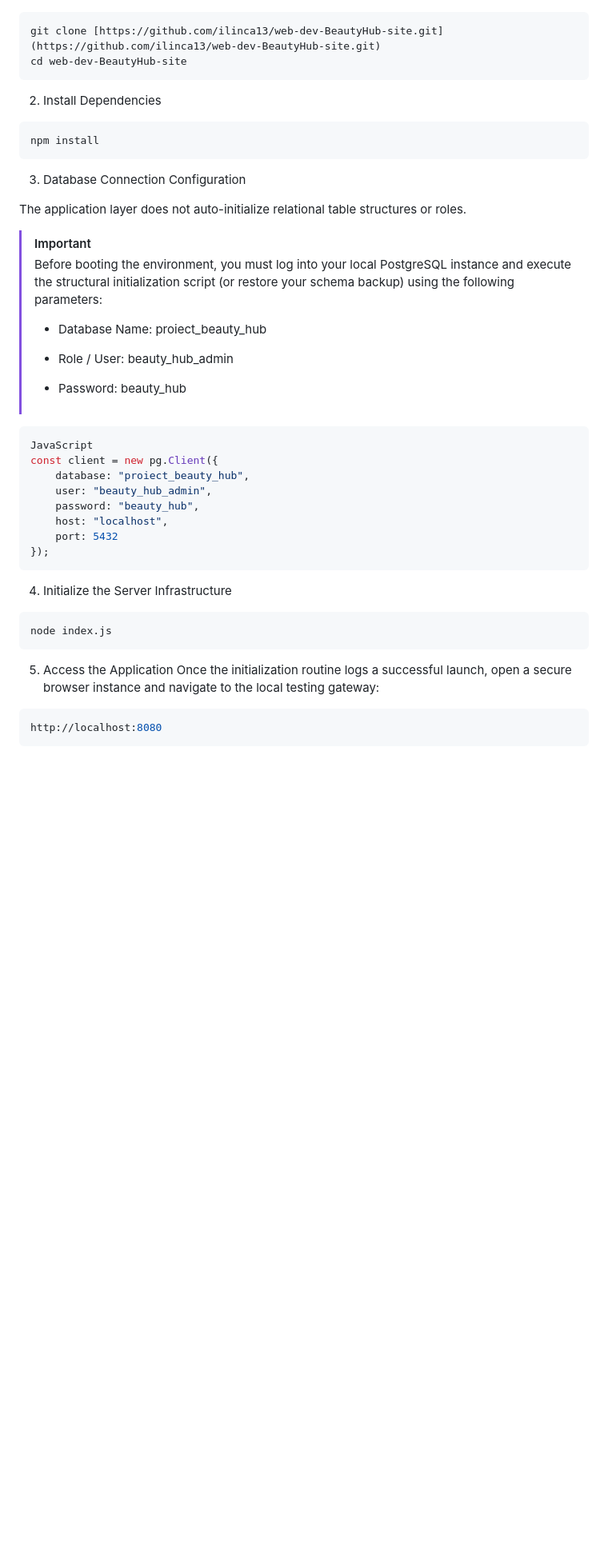
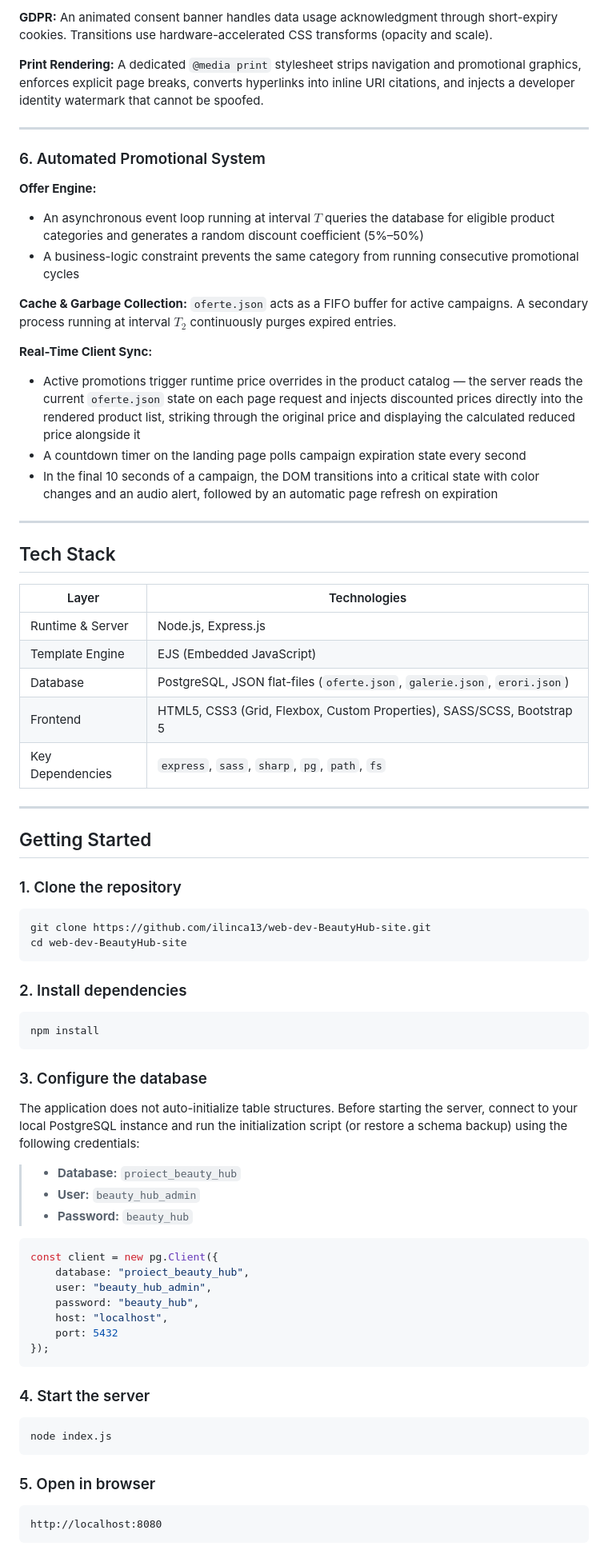
Before and after one commit to ilinca13/web-dev-BeautyHub-site, a Markdown page: README.md, the part around one of its changes. Shown at 80% size. Rendered like a GitHub page; blank space fills up the shorter version.

Commit message:
readme update
Updated project description and requirements in README.md for clarity and detail.

````diff
--- a/README.md
+++ b/README.md
@@ -67,24 +77,60 @@ Follow these steps to provision dependencies and initialize the application envi
+**GDPR:** An animated consent banner handles data usage acknowledgment through short-expiry cookies. Transitions use hardware-accelerated CSS transforms (opacity and scale).
+
+**Print Rendering:** A dedicated `@media print` stylesheet strips navigation and promotional graphics, enforces explicit page breaks, converts hyperlinks into inline URI citations, and injects a developer identity watermark that cannot be spoofed.
+
+---
+
+### 6. Automated Promotional System
+
+**Offer Engine:**
+- An asynchronous event loop running at interval $T$ queries the database for eligible product categories and generates a random discount coefficient (5%–50%)
+- A business-logic constraint prevents the same category from running consecutive promotional cycles
+
+**Cache & Garbage Collection:** `oferte.json` acts as a FIFO buffer for active campaigns. A secondary process running at interval $T_2$ continuously purges expired entries.
+
+**Real-Time Client Sync:**
+- Active promotions trigger runtime price overrides in the product catalog — the server reads the current `oferte.json` state on each page request and injects discounted prices directly into the rendered product list, striking through the original price and displaying the calculated reduced price alongside it
+- A countdown timer on the landing page polls campaign expiration state every second
+- In the final 10 seconds of a campaign, the DOM transitions into a critical state with color changes and an audio alert, followed by an automatic page refresh on expiration
+
+---
+
+## Tech Stack
+
+| Layer | Technologies |
+|-------|-------------|
+| Runtime & Server | Node.js, Express.js |
+| Template Engine | EJS (Embedded JavaScript) |
+| Database | PostgreSQL, JSON flat-files (`oferte.json`, `galerie.json`, `erori.json`) |
+| Frontend | HTML5, CSS3 (Grid, Flexbox, Custom Properties), SASS/SCSS, Bootstrap 5 |
+| Key Dependencies | `express`, `sass`, `sharp`, `pg`, `path`, `fs` |
+
+---
+
+## Getting Started
+
+### 1. Clone the repository
+
 ```bash
-git clone [https://github.com/ilinca13/web-dev-BeautyHub-site.git](https://github.com/ilinca13/web-dev-BeautyHub-site.git)
+git clone https://github.com/ilinca13/web-dev-BeautyHub-site.git
 cd web-dev-BeautyHub-site
 ```
-2. Install Dependencies
+
+### 2. Install dependencies
+
 ```bash
 npm install
 ```
-3. Database Connection Configuration
 
-The application layer does not auto-initialize relational table structures or roles.
->[!IMPORTANT]
-> Before booting the environment, you must log into your local PostgreSQL instance and execute the structural initialization script (or restore your schema backup) using the following parameters:
->
->* Database Name: proiect_beauty_hub
->
->* Role / User: beauty_hub_admin
->
->* Password: beauty_hub
-```bash
-JavaScript
+### 3. Configure the database
+
+The application does not auto-initialize table structures. Before starting the server, connect to your local PostgreSQL instance and run the initialization script (or restore a schema backup) using the following credentials:
+
+> - **Database:** `proiect_beauty_hub`
+> - **User:** `beauty_hub_admin`
+> - **Password:** `beauty_hub`
+
+```javascript
 const client = new pg.Client({
     database: "proiect_beauty_hub",
     user: "beauty_hub_admin",
@@ -93,12 +139,15 @@ const client = new pg.Client({
     port: 5432
 });
 ```
-4. Initialize the Server Infrastructure
+
+### 4. Start the server
+
 ```bash
 node index.js
 ```
-5. Access the Application
-Once the initialization routine logs a successful launch, open a secure browser instance and navigate to the local testing gateway:
-```bash
+
+### 5. Open in browser
+
+```
 http://localhost:8080
 ```
````
Also changed, not shown: other parts of README.md (+64 -54 lines).
